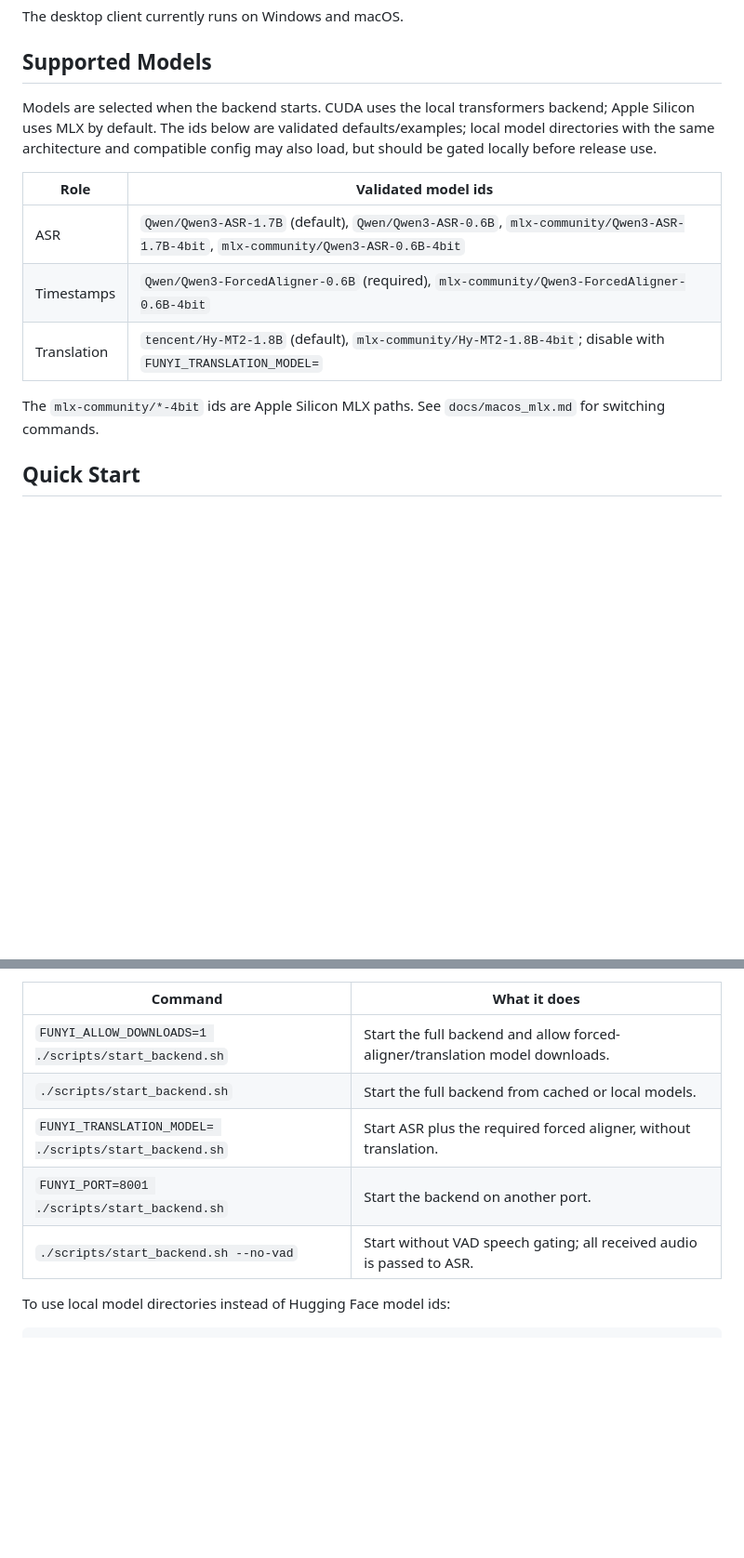
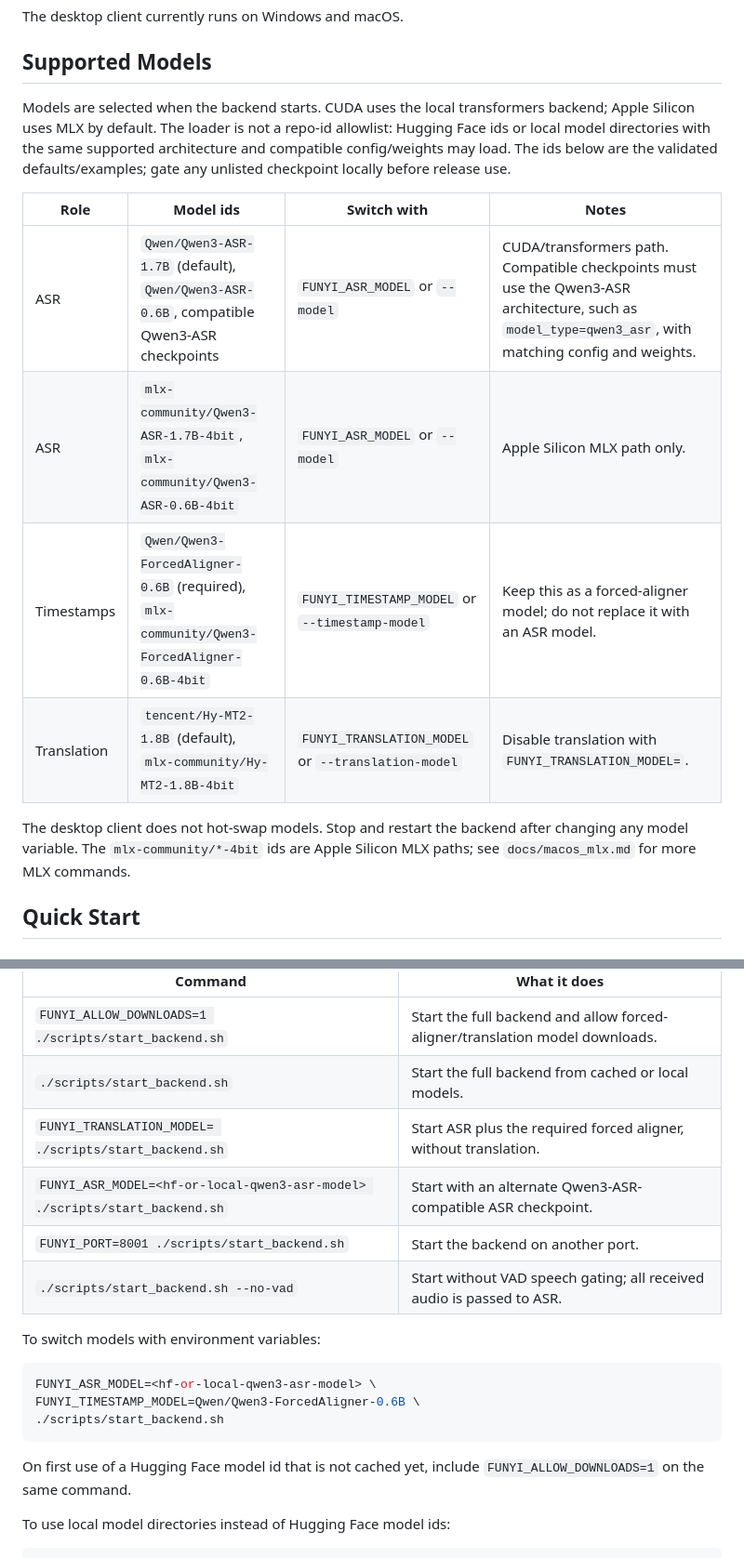
Before and after one commit to vauxe/funyi, a Markdown page: README.md, 2 parts joined by grey strips. Shown at 93% size. Drawn GitHub-style; blank space fills up the shorter version.

Commit message:
docs: document compatible model switching

````diff
--- a/README.md
+++ b/README.md
@@ -34,18 +34,22 @@ The desktop client currently runs on Windows and macOS.
 ## Supported Models
 
 Models are selected when the backend starts. CUDA uses the local transformers
-backend; Apple Silicon uses MLX by default. The ids below are validated
-defaults/examples; local model directories with the same architecture and
-compatible config may also load, but should be gated locally before release use.
+backend; Apple Silicon uses MLX by default. The loader is not a repo-id
+allowlist: Hugging Face ids or local model directories with the same supported
+architecture and compatible config/weights may load. The ids below are the
+validated defaults/examples; gate any unlisted checkpoint locally before release
+use.
 
-| Role | Validated model ids |
-|---|---|
-| ASR | `Qwen/Qwen3-ASR-1.7B` (default), `Qwen/Qwen3-ASR-0.6B`, `mlx-community/Qwen3-ASR-1.7B-4bit`, `mlx-community/Qwen3-ASR-0.6B-4bit` |
-| Timestamps | `Qwen/Qwen3-ForcedAligner-0.6B` (required), `mlx-community/Qwen3-ForcedAligner-0.6B-4bit` |
-| Translation | `tencent/Hy-MT2-1.8B` (default), `mlx-community/Hy-MT2-1.8B-4bit`; disable with `FUNYI_TRANSLATION_MODEL=` |
+| Role | Model ids | Switch with | Notes |
+|---|---|---|---|
+| ASR | `Qwen/Qwen3-ASR-1.7B` (default), `Qwen/Qwen3-ASR-0.6B`, compatible Qwen3-ASR checkpoints | `FUNYI_ASR_MODEL` or `--model` | CUDA/transformers path. Compatible checkpoints must use the Qwen3-ASR architecture, such as `model_type=qwen3_asr`, with matching config and weights. |
+| ASR | `mlx-community/Qwen3-ASR-1.7B-4bit`, `mlx-community/Qwen3-ASR-0.6B-4bit` | `FUNYI_ASR_MODEL` or `--model` | Apple Silicon MLX path only. |
+| Timestamps | `Qwen/Qwen3-ForcedAligner-0.6B` (required), `mlx-community/Qwen3-ForcedAligner-0.6B-4bit` | `FUNYI_TIMESTAMP_MODEL` or `--timestamp-model` | Keep this as a forced-aligner model; do not replace it with an ASR model. |
+| Translation | `tencent/Hy-MT2-1.8B` (default), `mlx-community/Hy-MT2-1.8B-4bit` | `FUNYI_TRANSLATION_MODEL` or `--translation-model` | Disable translation with `FUNYI_TRANSLATION_MODEL=`. |
 
-The `mlx-community/*-4bit` ids are Apple Silicon MLX paths. See
-`docs/macos_mlx.md` for switching commands.
+The desktop client does not hot-swap models. Stop and restart the backend after
+changing any model variable. The `mlx-community/*-4bit` ids are Apple Silicon
+MLX paths; see `docs/macos_mlx.md` for more MLX commands.
 
 ## Quick Start
 
@@ -125,8 +129,20 @@ usually `ws://127.0.0.1:8000/ws/asr`.
 | `FUNYI_ALLOW_DOWNLOADS=1 ./scripts/start_backend.sh` | Start the full backend and allow forced-aligner/translation model downloads. |
 | `./scripts/start_backend.sh` | Start the full backend from cached or local models. |
 | `FUNYI_TRANSLATION_MODEL= ./scripts/start_backend.sh` | Start ASR plus the required forced aligner, without translation. |
+| `FUNYI_ASR_MODEL=<hf-or-local-qwen3-asr-model> ./scripts/start_backend.sh` | Start with an alternate Qwen3-ASR-compatible ASR checkpoint. |
 | `FUNYI_PORT=8001 ./scripts/start_backend.sh` | Start the backend on another port. |
 | `./scripts/start_backend.sh --no-vad` | Start without VAD speech gating; all received audio is passed to ASR. |
+
+To switch models with environment variables:
+
+```bash
+FUNYI_ASR_MODEL=<hf-or-local-qwen3-asr-model> \
+FUNYI_TIMESTAMP_MODEL=Qwen/Qwen3-ForcedAligner-0.6B \
+./scripts/start_backend.sh
+```
+
+On first use of a Hugging Face model id that is not cached yet, include
+`FUNYI_ALLOW_DOWNLOADS=1` on the same command.
 
 To use local model directories instead of Hugging Face model ids:
 
````
